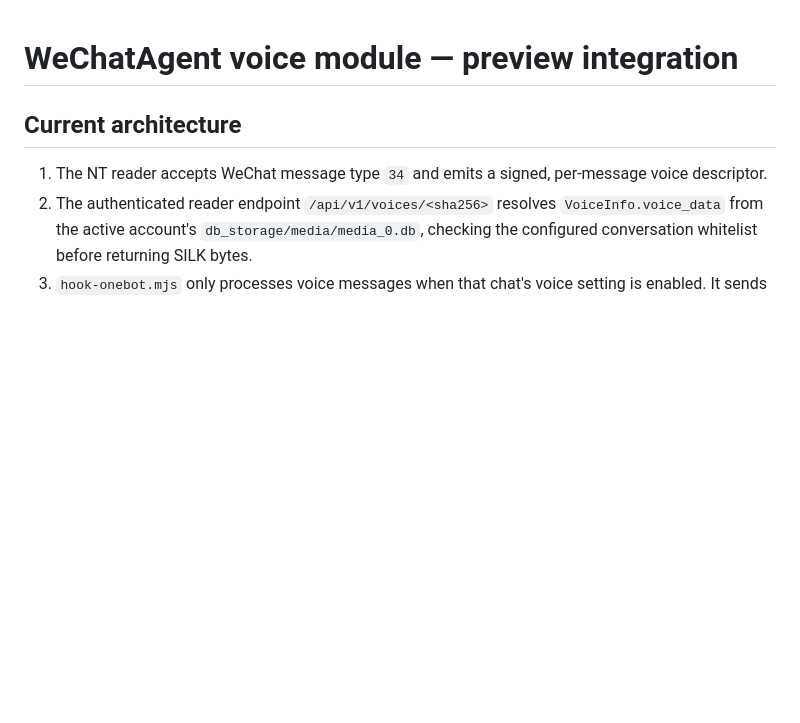
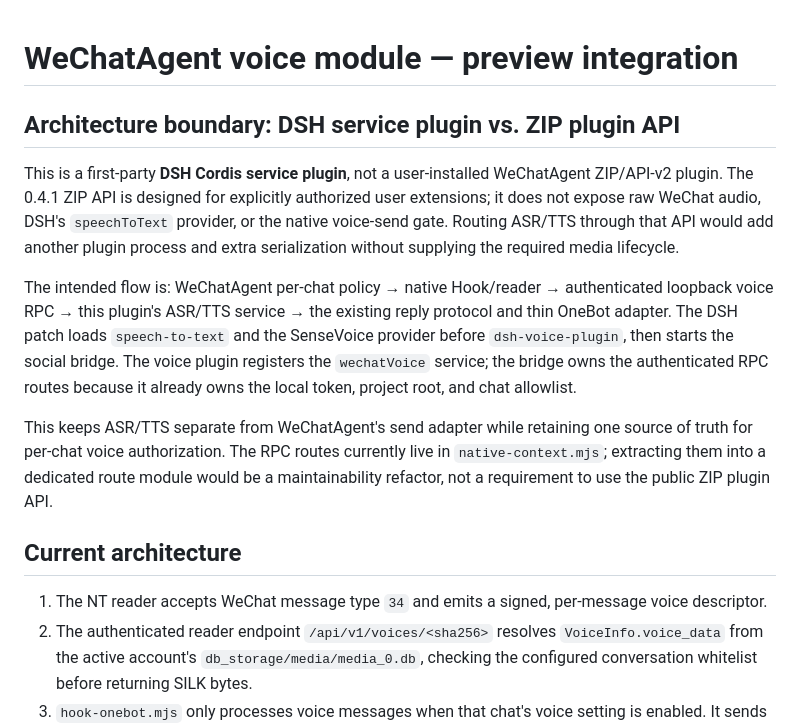
Before and after one commit to kunlema-official/WeChatAgent, a Markdown page: docs/VOICE_MODULE.md, the part around the change. Rendered like a GitHub page; blank space fills up the shorter version.

Commit message:
Document the DSH voice service plugin architecture boundary

```diff
--- a/docs/VOICE_MODULE.md
+++ b/docs/VOICE_MODULE.md
@@ -1,4 +1,13 @@
 # WeChatAgent voice module — preview integration
+
+## Architecture boundary: DSH service plugin vs. ZIP plugin API
+
+This is a first-party **DSH Cordis service plugin**, not a user-installed WeChatAgent ZIP/API-v2 plugin. The 0.4.1 ZIP API is designed for explicitly authorized user extensions; it does not expose raw WeChat audio, DSH's `speechToText` provider, or the native voice-send gate. Routing ASR/TTS through that API would add another plugin process and extra serialization without supplying the required media lifecycle.
+
+The intended flow is: WeChatAgent per-chat policy → native Hook/reader → authenticated loopback voice RPC → this plugin's ASR/TTS service → the existing reply protocol and thin OneBot adapter. The DSH patch loads `speech-to-text` and the SenseVoice provider before `dsh-voice-plugin`, then starts the social bridge. The voice plugin registers the `wechatVoice` service; the bridge owns the authenticated RPC routes because it already owns the local token, project root, and chat allowlist.
+
+This keeps ASR/TTS separate from WeChatAgent's send adapter while retaining one source of truth for per-chat voice authorization. The RPC routes currently live in `native-context.mjs`; extracting them into a dedicated route module would be a maintainability refactor, not a requirement to use the public ZIP plugin API.
+
 
 ## Current architecture
 
```
